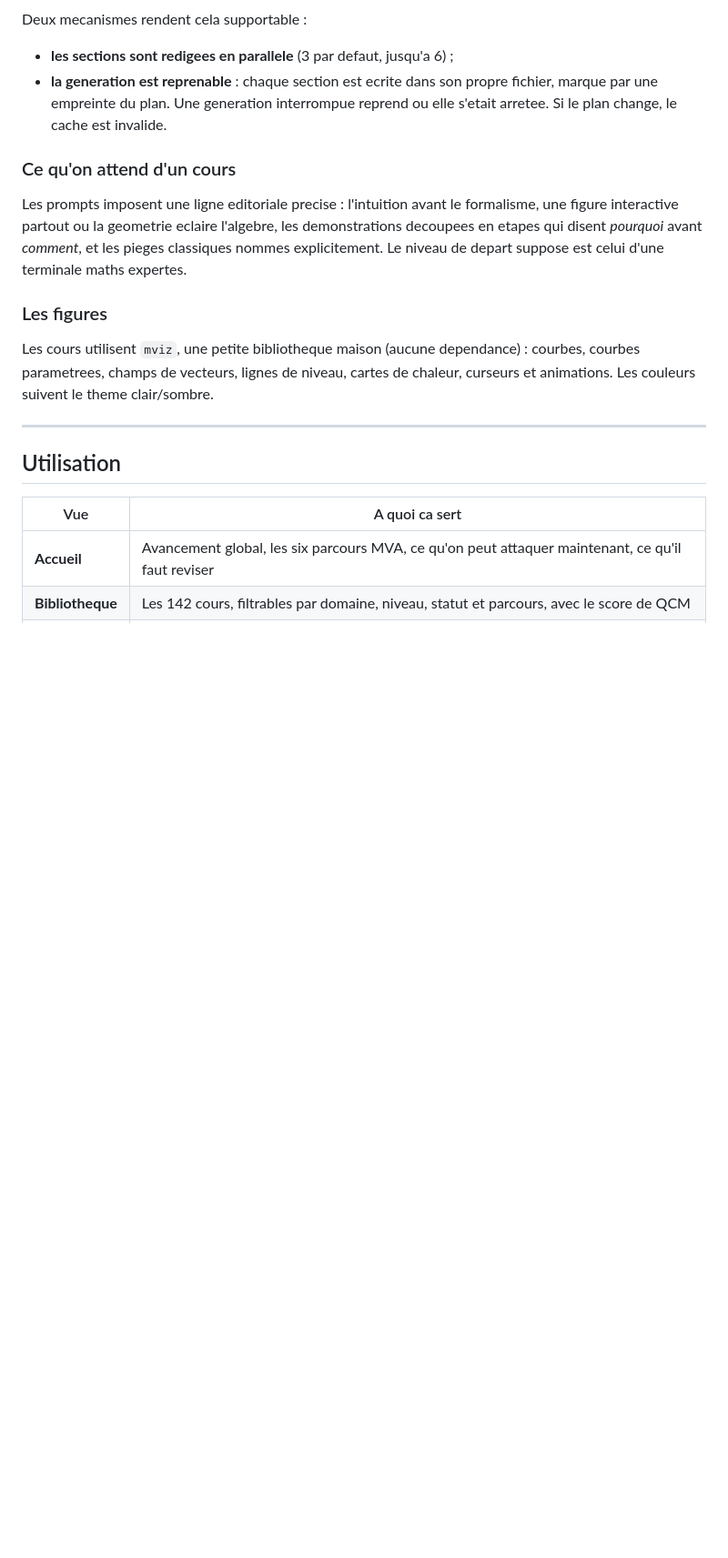
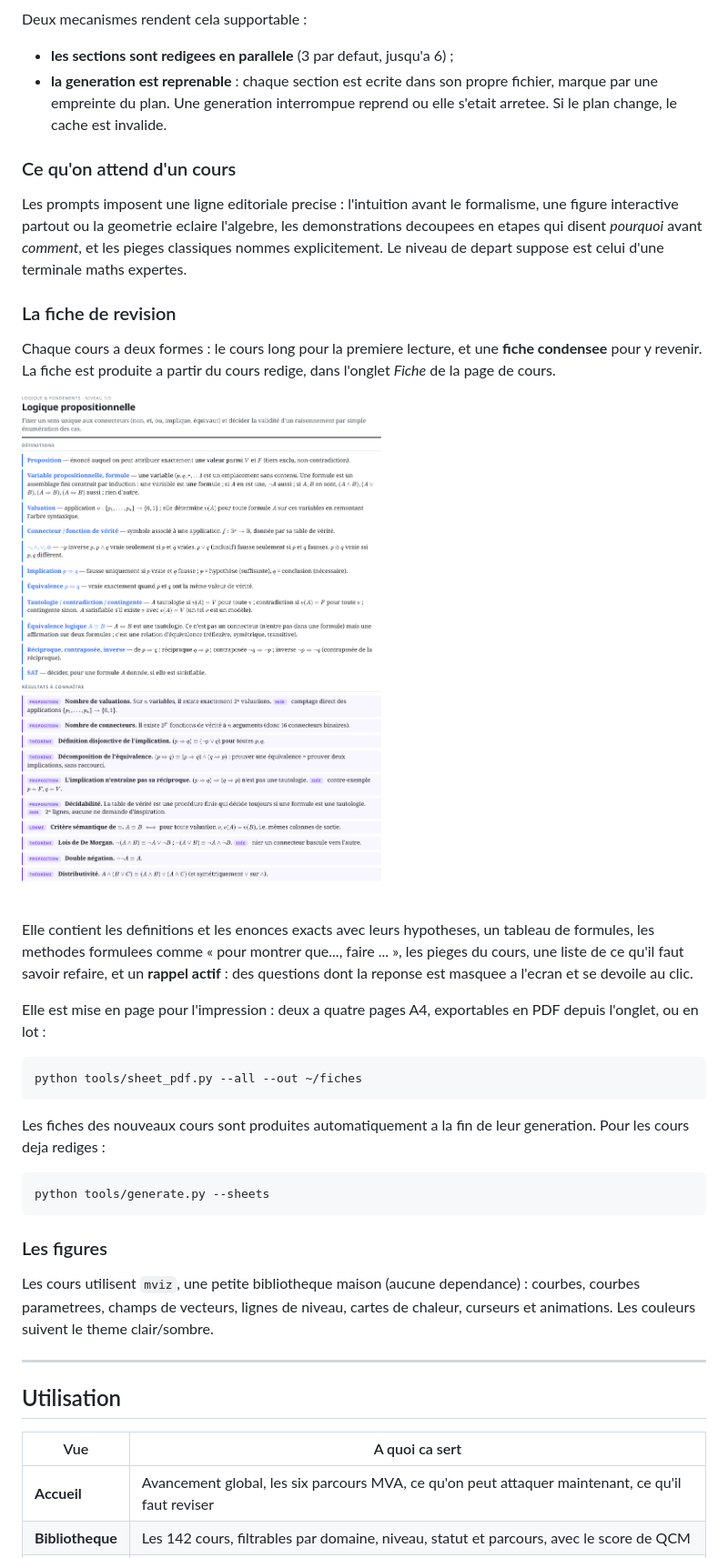
Before and after one commit to Delata22/maths-mva, a Markdown page: README.md, the part around one of its changes. Shown at 91% size. Drawn GitHub-style; pictures changed too: docs/images/fiche-revision.png (added); blank space fills up the shorter version.

````diff
--- a/README.md
+++ b/README.md
@@ -159,6 +159,34 @@ les demonstrations decoupees en etapes qui disent *pourquoi* avant *comment*,
 et les pieges classiques nommes explicitement. Le niveau de depart suppose est
 celui d'une terminale maths expertes.
 
+### La fiche de revision
+
+Chaque cours a deux formes : le cours long pour la premiere lecture, et une
+**fiche condensee** pour y revenir. La fiche est produite a partir du cours
+redige, dans l'onglet *Fiche* de la page de cours.
+
+![Fiche de revision](docs/images/fiche-revision.png)
+
+Elle contient les definitions et les enonces exacts avec leurs hypotheses, un
+tableau de formules, les methodes formulees comme « pour montrer que..., faire
+... », les pieges du cours, une liste de ce qu'il faut savoir refaire, et un
+**rappel actif** : des questions dont la reponse est masquee a l'ecran et se
+devoile au clic.
+
+Elle est mise en page pour l'impression : deux a quatre pages A4, exportables
+en PDF depuis l'onglet, ou en lot :
+
+```bash
+python tools/sheet_pdf.py --all --out ~/fiches
+```
+
+Les fiches des nouveaux cours sont produites automatiquement a la fin de leur
+generation. Pour les cours deja rediges :
+
+```bash
+python tools/generate.py --sheets
+```
+
 ### Les figures
 
 Les cours utilisent `mviz`, une petite bibliotheque maison (aucune dependance) :
````
Also changed, not shown: other parts of README.md (+2 -1 lines), specs.md (+1 -1 lines), 15 other files.
